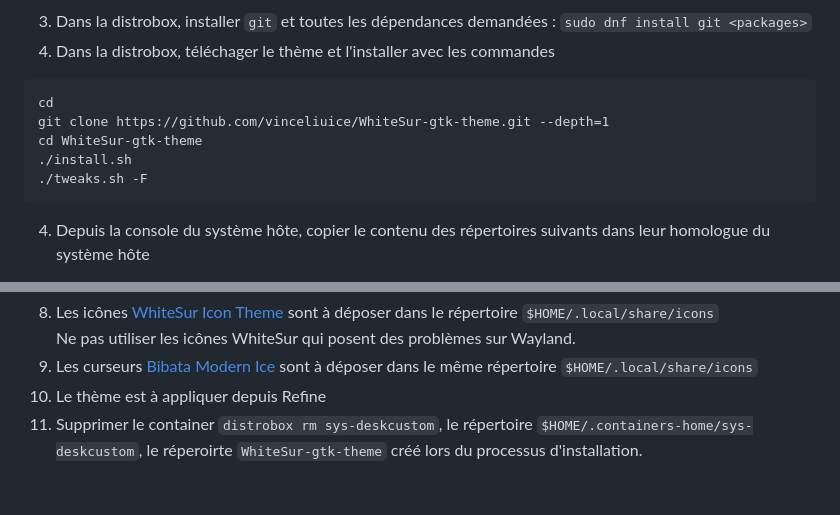
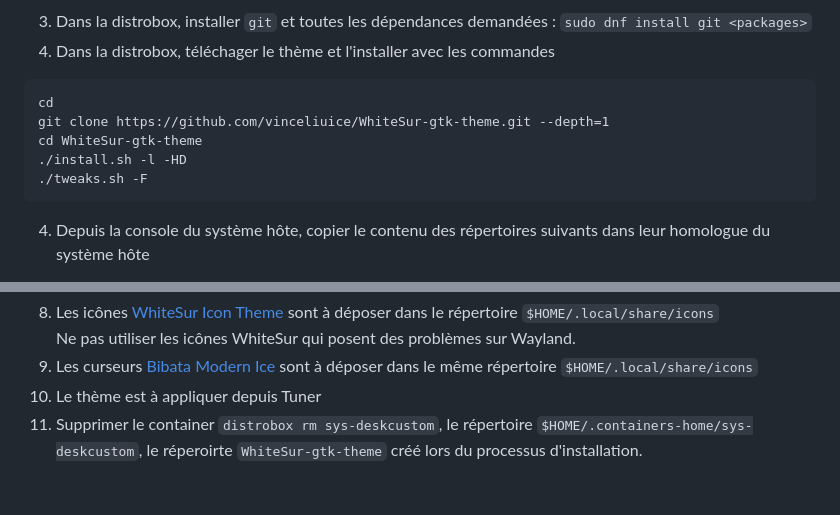
Before and after one commit to Imasu/Guide-Installation-Bazzite, a Markdown page: README.md, 2 parts joined by grey strips. Drawn GitHub-style.

````diff
--- a/README.md
+++ b/README.md
@@ -237,7 +237,7 @@ distrobox create -i "fedora:latest" -n "sys-deskcustom" -H "$HOME/.containers-ho
 cd
 git clone https://github.com/vinceliuice/WhiteSur-gtk-theme.git --depth=1
 cd WhiteSur-gtk-theme
-./install.sh
+./install.sh -l -HD
 ./tweaks.sh -F
 ```
 4. Depuis la console du système hôte, copier le contenu des répertoires suivants dans leur homologue du système hôte
@@ -270,7 +270,7 @@ xdg-config/gtk-3.0:ro
 8. Les icônes [WhiteSur Icon Theme](https://www.pling.com/p/1405756/) sont à déposer dans le répertoire `$HOME/.local/share/icons`
 Ne pas utiliser les icônes WhiteSur qui posent des problèmes sur Wayland.
 9. Les curseurs [Bibata Modern Ice](https://www.gnome-look.org/p/1197198) sont à déposer dans le même répertoire `$HOME/.local/share/icons`
-10. Le thème est à appliquer depuis Refine
+10. Le thème est à appliquer depuis Tuner
 11. Supprimer le container `distrobox rm sys-deskcustom`, le répertoire `$HOME/.containers-home/sys-deskcustom`, le réperoirte `WhiteSur-gtk-theme` créé lors du processus d'installation.
 
 
````
